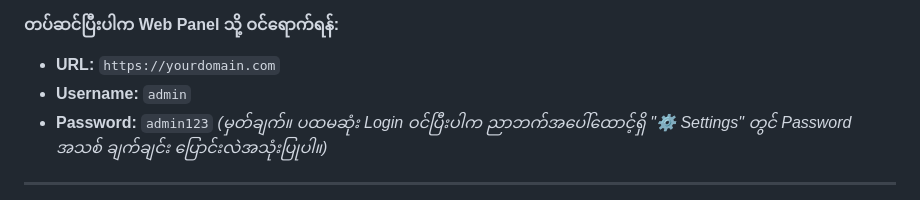
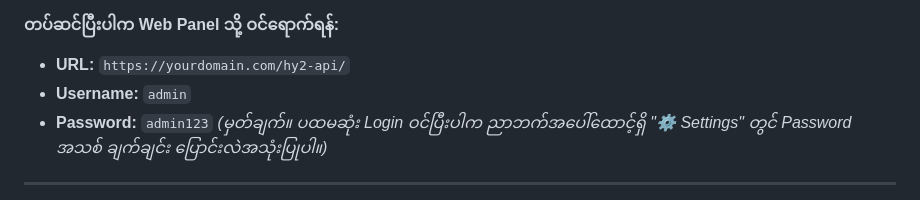
Before and after one commit to uzinlay85/zin-hy2-with-webui_version2, a Markdown page: README.md, the part around the change. Drawn GitHub-style.

Commit message:
docs: correct Web Panel URL path

```diff
--- a/README.md
+++ b/README.md
@@ -28,7 +28,7 @@ bash <(curl -fsSL https://raw.githubusercontent.com/uzinlay85/zin-hy2-with-webui
 3. ကျန်သည့် Hysteria 2 တပ်ဆင်ခြင်း၊ SSL ယူခြင်း၊ Nginx ချိန်ခြင်း အစရှိသည်တို့အားလုံးကို Script မှ အလိုအလျောက် ၅ မိနစ်အတွင်း အပြီးသတ်ပေးသွားမည် ဖြစ်သည်။
 
 **တပ်ဆင်ပြီးပါက Web Panel သို့ ဝင်ရောက်ရန်:**
-- **URL:** `https://yourdomain.com`
+- **URL:** `https://yourdomain.com/hy2-api/`
 - **Username:** `admin`
 - **Password:** `admin123`
 *(မှတ်ချက်။ ပထမဆုံး Login ဝင်ပြီးပါက ညာဘက်အပေါ်ထောင့်ရှိ "⚙️ Settings" တွင် Password အသစ် ချက်ချင်း ပြောင်းလဲအသုံးပြုပါ။)*
```
